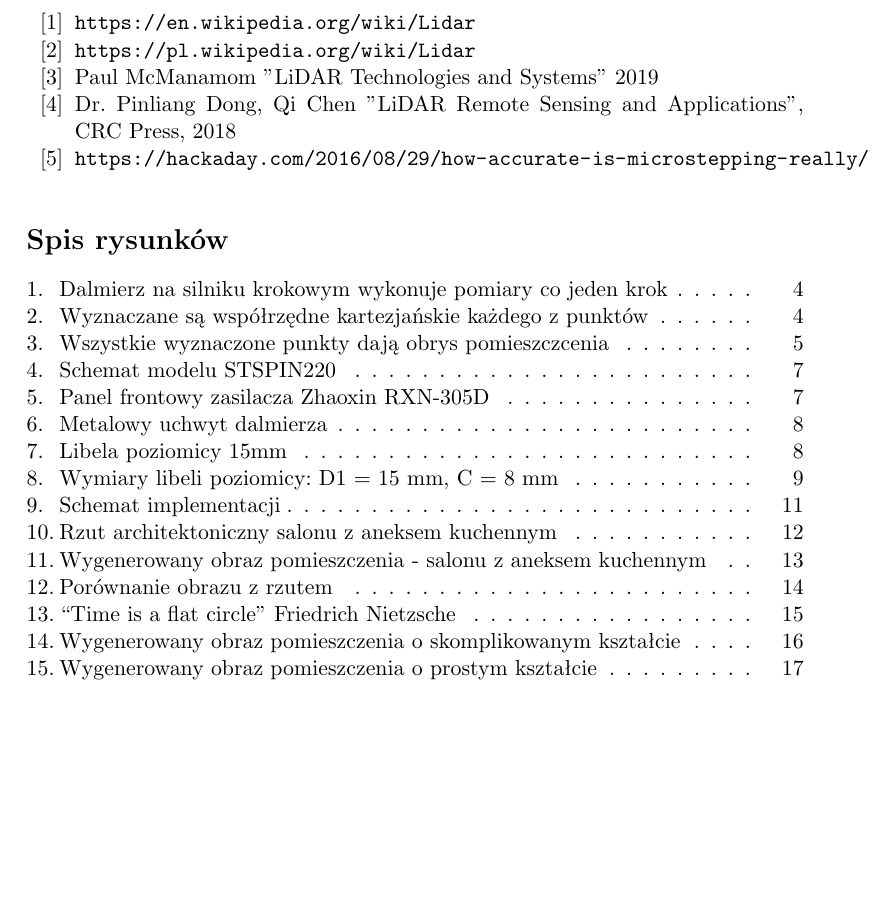
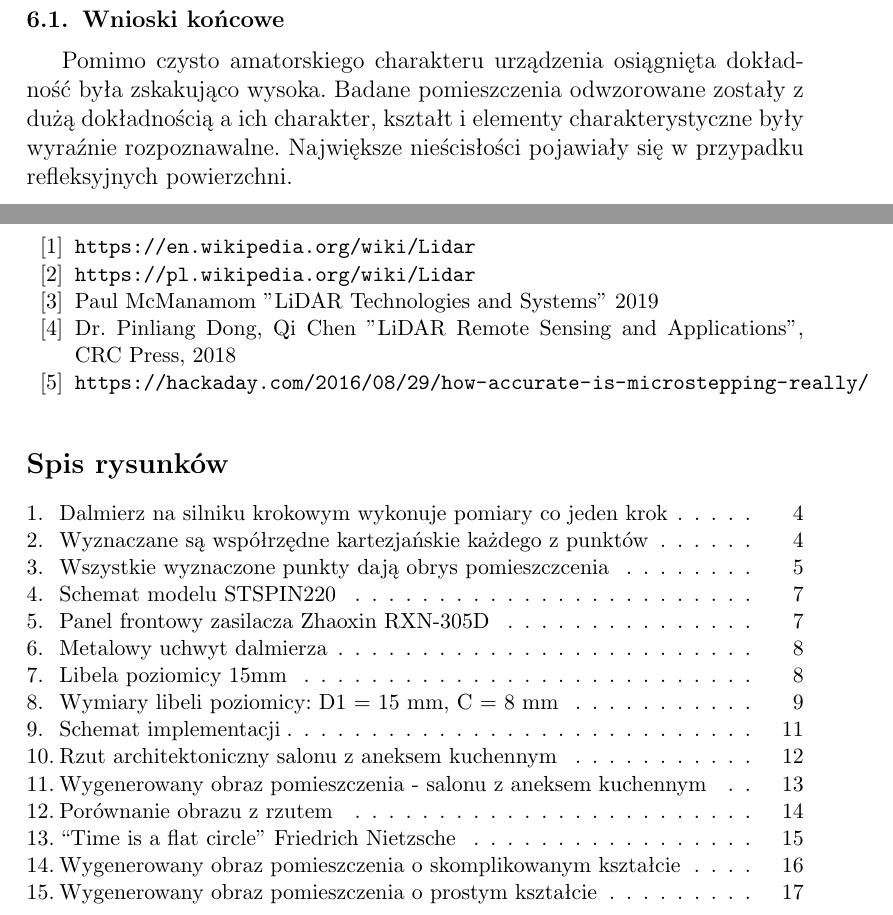
Before and after one commit to KP191458/Lidar2d, a LaTeX thesis (Thesis/thesis.tex, which reads Thesis/08_conclusions.tex): part of page 20 of 20 before the commit and two parts of pages 20 and 21 of 21 after it, the two joined at a grey line, cut at the place of the change, the shorter picture padded with empty space. Compiled offline with pdfLaTeX.

Commit message:
Conclusions added.

```diff
--- /dev/null
+++ b/Thesis/08_conclusions.tex
@@ -0,0 +1,3 @@
+\section {Wnioski}
+\subsection {Wnioski końcowe}
+Pomimo czysto amatorskiego charakteru urządzenia osiągnięta dokładność była zskakująco wysoka. Badane pomieszczenia odwzorowane zostały z dużą dokładnością a ich charakter, kształt i elementy charakterystyczne były wyraźnie rozpoznawalne. Największe nieścisłości pojawiały się w przypadku refleksyjnych powierzchni.
--- a/Thesis/thesis.tex
+++ b/Thesis/thesis.tex
@@ -15,6 +15,7 @@
 
 \include{06_experiments}
 \include{07_problems}
+\include{08_conclusions.tex}
 
 \begin{thebibliography}{10}
 \bibitem{lidar_en} \url{https://en.wikipedia.org/wiki/Lidar}
```
